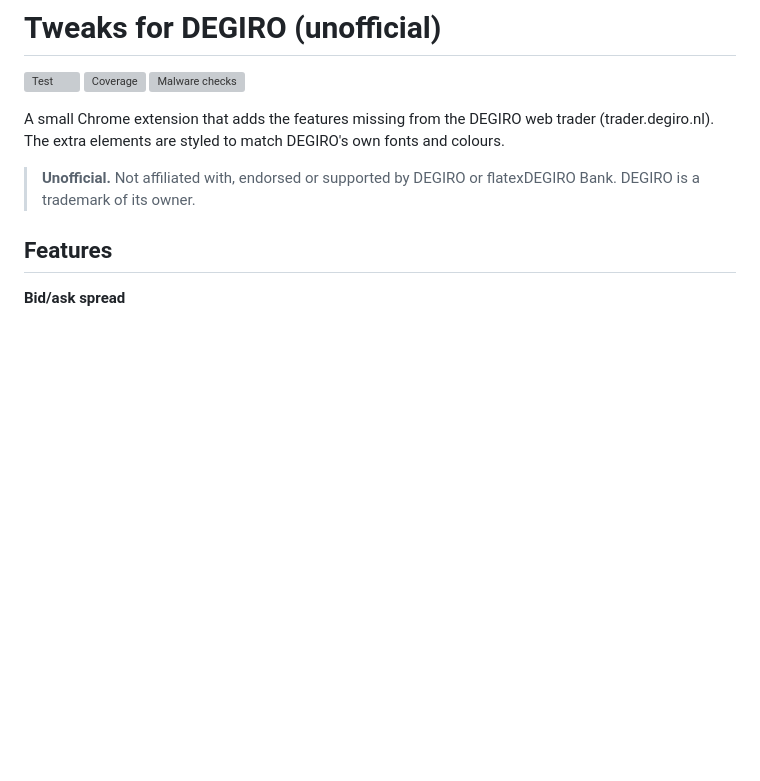
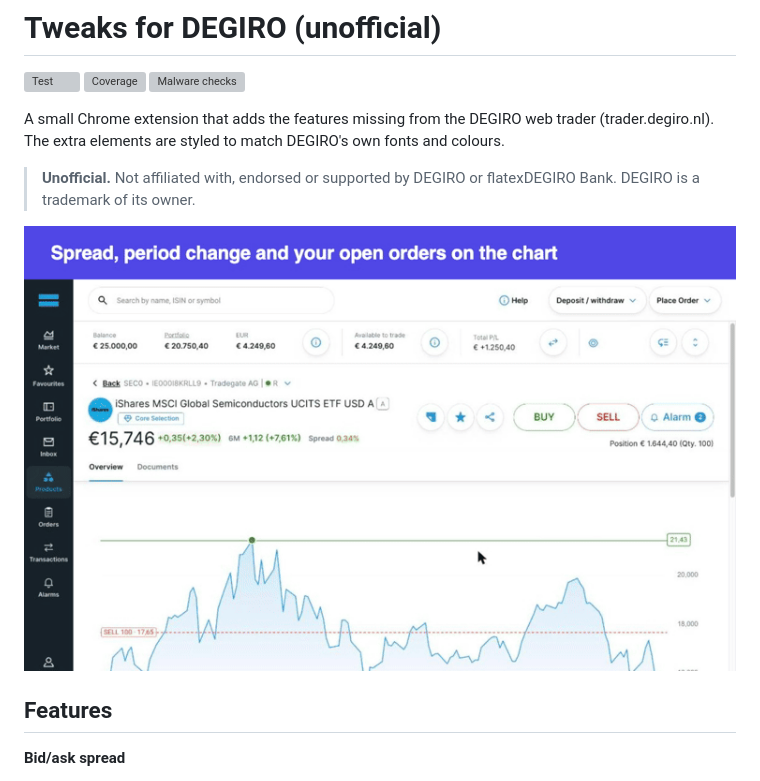
Before and after one commit to VatslauX/tweaks-for-degiro, a Markdown page: README.md, the part around the change. Rendered like a GitHub page; pictures changed too: .github/assets/demo.gif (added); blank space fills up the shorter version; grey boxes are pictures that could not be loaded.

```diff
--- a/README.md
+++ b/README.md
@@ -7,6 +7,8 @@
 A small Chrome extension that adds the features missing from the DEGIRO web trader (trader.degiro.nl). The extra elements are styled to match DEGIRO's own fonts and colours.
 
 > **Unofficial.** Not affiliated with, endorsed or supported by DEGIRO or flatexDEGIRO Bank. DEGIRO is a trademark of its owner.
+
+![Demo](.github/assets/demo.gif)
 
 ## Features
 
```
Also changed, not shown: 2 other files.
